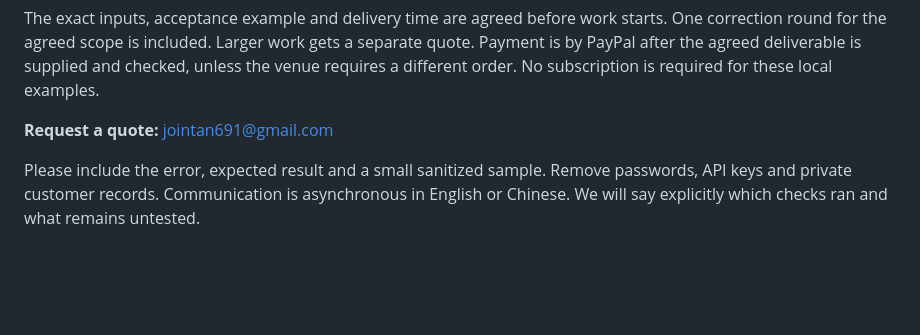
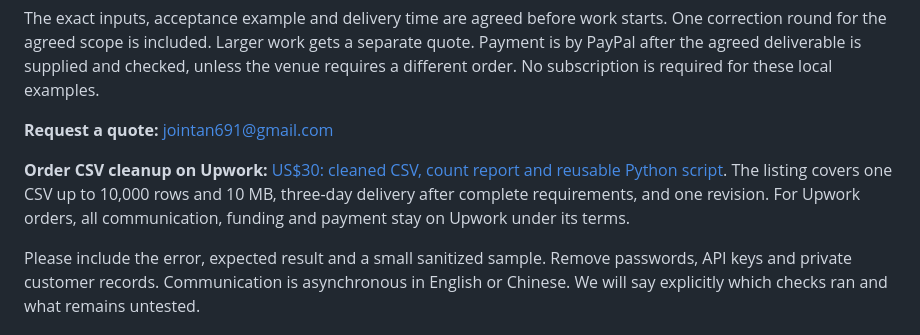
Before and after one commit to Jointan-Yixiao/micro-fix-studio, a Markdown page: README.md, the part around the change. Rendered like a GitHub page; blank space fills up the shorter version.

Commit message:
Add approved Upwork CSV service order link

```diff
--- a/README.md
+++ b/README.md
@@ -20,6 +20,12 @@ and checked, unless the venue requires a different order. No subscription is
 required for these local examples.
 
 **Request a quote:** [jointan691@gmail.com](mailto:jointan691@gmail.com)
+
+**Order CSV cleanup on Upwork:**
+[US$30: cleaned CSV, count report and reusable Python script](https://www.upwork.com/services/product/development-it-a-deduplicated-csv-file-and-a-reusable-python-cleanup-script-2097316387128636365?ref=project_share).
+The listing covers one CSV up to 10,000 rows and 10 MB, three-day delivery after
+complete requirements, and one revision. For Upwork orders, all communication,
+funding and payment stay on Upwork under its terms.
 
 Please include the error, expected result and a small sanitized sample. Remove
 passwords, API keys and private customer records. Communication is asynchronous
```
